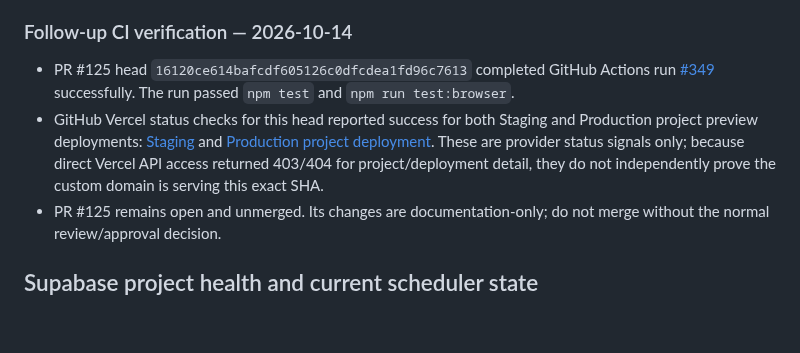
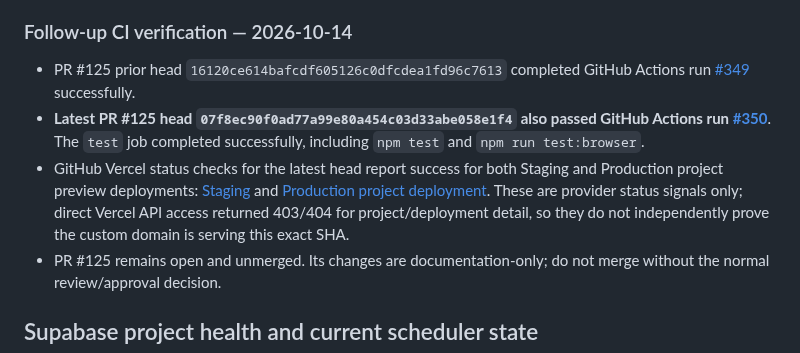
Before and after one commit to enrollment-dot/phoenix-attendance-qr, a Markdown page: docs/verification-status-2026-10-14-followup.md, the part around the change. Rendered like a GitHub page; blank space fills up the shorter version.

Commit message:
docs: record latest passing CI run for verification follow-up

```diff
--- a/docs/verification-status-2026-10-14-followup.md
+++ b/docs/verification-status-2026-10-14-followup.md
@@ -15,8 +15,9 @@
 
 ### Follow-up CI verification — 2026-10-14
 
-- PR #125 head `16120ce614bafcdf605126c0dfcdea1fd96c7613` completed GitHub Actions run [#349](https://github.com/enrollment-dot/phoenix-attendance-qr/actions/runs/38524385004) successfully. The run passed `npm test` and `npm run test:browser`.
-- GitHub Vercel status checks for this head reported success for both Staging and Production project preview deployments: [Staging](https://vercel.com/chillvibesonlyphyo-9992/phoenix-attendance-rbac-staging/B1P4hSMGPMmKEHqzGC16TwP8NnGi) and [Production project deployment](https://vercel.com/chillvibesonlyphyo-9992/phoenix-attendance-rbac-production/g9i9bDyCUbGRS1Cir9hSbPztEYYa). These are provider status signals only; because direct Vercel API access returned 403/404 for project/deployment detail, they do not independently prove the custom domain is serving this exact SHA.
+- PR #125 prior head `16120ce614bafcdf605126c0dfcdea1fd96c7613` completed GitHub Actions run [#349](https://github.com/enrollment-dot/phoenix-attendance-qr/actions/runs/38524385004) successfully.
+- **Latest PR #125 head `07f8ec90f0ad77a99e80a454c03d33abe058e1f4` also passed GitHub Actions run [#350](https://github.com/enrollment-dot/phoenix-attendance-qr/actions/runs/38532163958)**. The `test` job completed successfully, including `npm test` and `npm run test:browser`.
+- GitHub Vercel status checks for the latest head report success for both Staging and Production project preview deployments: [Staging](https://vercel.com/chillvibesonlyphyo-9992/phoenix-attendance-rbac-staging/8EfEgzWqJvzzTUcuDgSmGuzC6aMF) and [Production project deployment](https://vercel.com/chillvibesonlyphyo-9992/phoenix-attendance-rbac-production/ESXbc49DCRqZSjuo33HcFnNyL8Gx). These are provider status signals only; direct Vercel API access returned 403/404 for project/deployment detail, so they do not independently prove the custom domain is serving this exact SHA.
 - PR #125 remains open and unmerged. Its changes are documentation-only; do not merge without the normal review/approval decision.
 
 ## Supabase project health and current scheduler state
```
